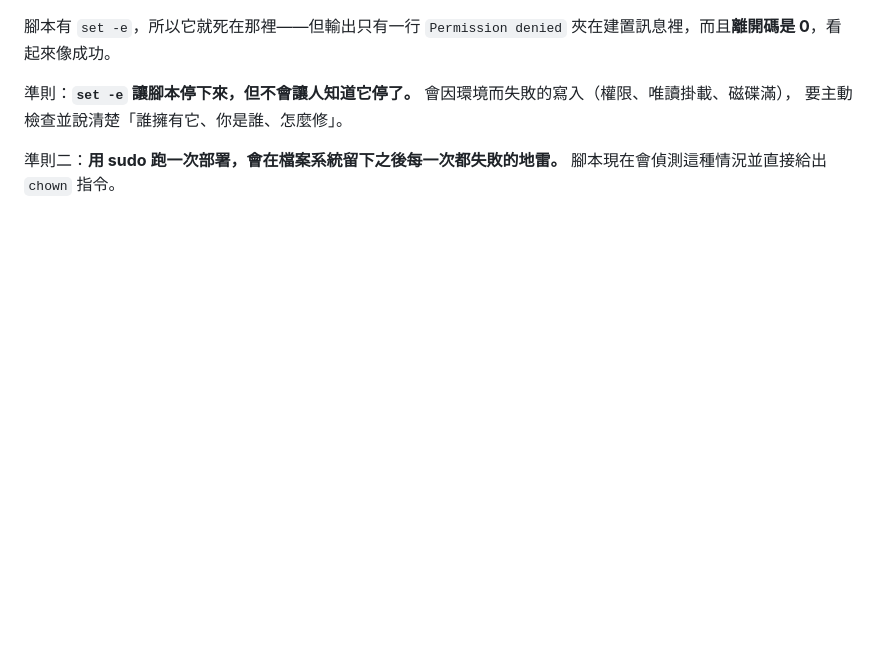
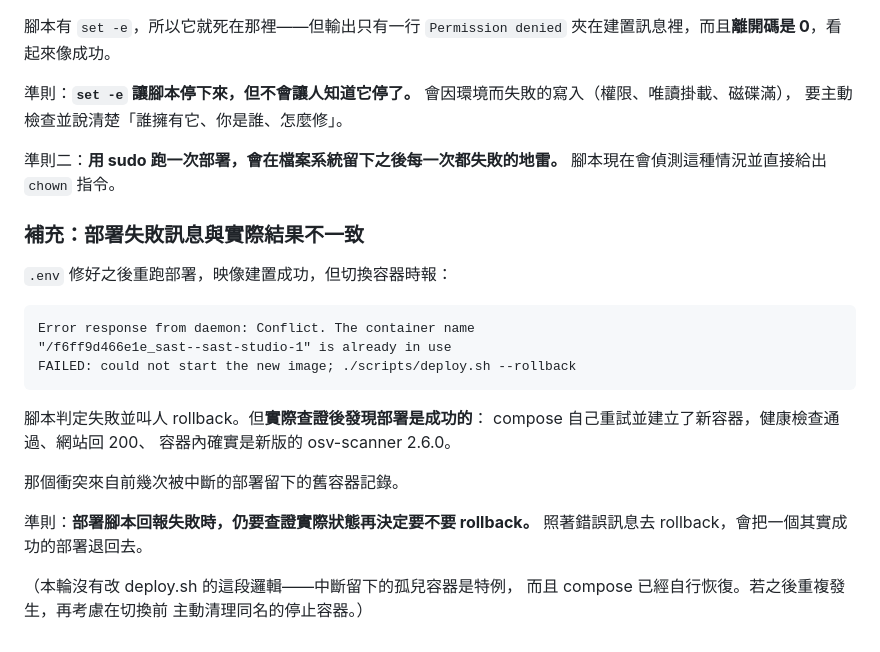
Before and after one commit to zzx789654/sast-, a Markdown page: lessons.md, the part around the change. GitHub-like rendering; blank space fills up the shorter version.

Commit message:
Record the deploy that reported failure but had succeeded
Co-Authored-By: Claude Opus 5 <noreply@anthropic.com>

````diff
--- a/lessons.md
+++ b/lessons.md
@@ -1503,3 +1503,26 @@ osv_scanner 就是這樣卡了好幾輪。
 
 準則二：**用 sudo 跑一次部署，會在檔案系統留下之後每一次都失敗的地雷。**
 腳本現在會偵測這種情況並直接給出 `chown` 指令。
+
+### 補充：部署失敗訊息與實際結果不一致
+
+`.env` 修好之後重跑部署，映像建置成功，但切換容器時報：
+
+```
+Error response from daemon: Conflict. The container name
+"/f6ff9d466e1e_sast--sast-studio-1" is already in use
+FAILED: could not start the new image; ./scripts/deploy.sh --rollback
+```
+
+腳本判定失敗並叫人 rollback。但**實際查證後發現部署是成功的**：
+compose 自己重試並建立了新容器，健康檢查通過、網站回 200、
+容器內確實是新版的 osv-scanner 2.6.0。
+
+那個衝突來自前幾次被中斷的部署留下的舊容器記錄。
+
+準則：**部署腳本回報失敗時，仍要查證實際狀態再決定要不要 rollback。**
+照著錯誤訊息去 rollback，會把一個其實成功的部署退回去。
+
+（本輪沒有改 deploy.sh 的這段邏輯——中斷留下的孤兒容器是特例，
+ 而且 compose 已經自行恢復。若之後重複發生，再考慮在切換前
+ 主動清理同名的停止容器。）
````
